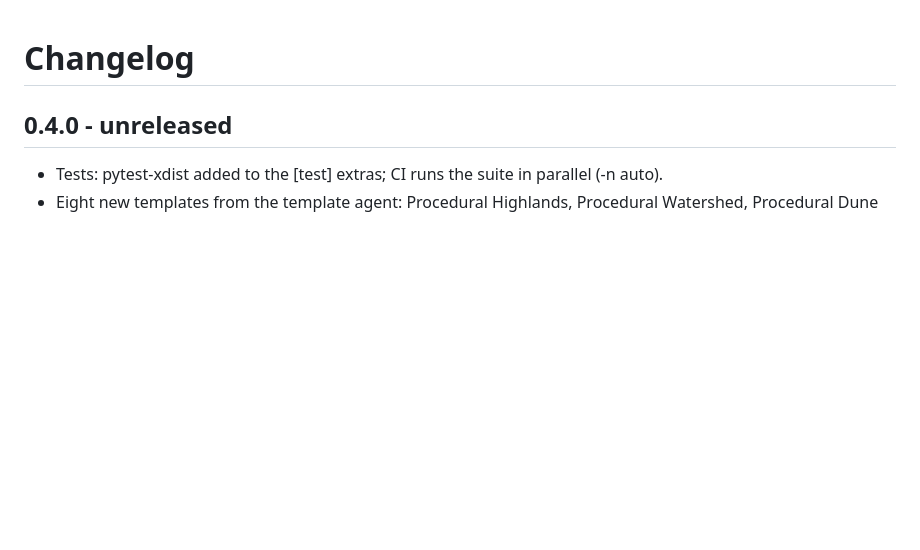
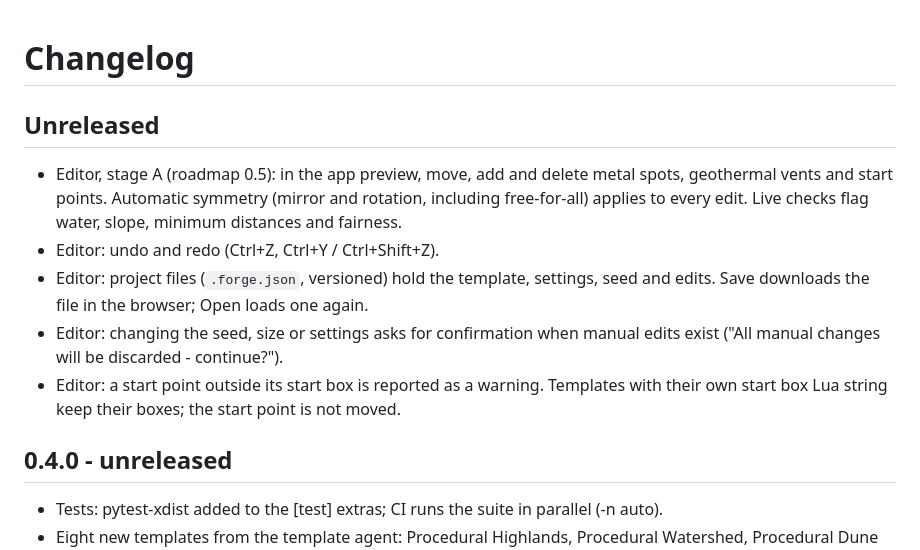
Before and after one commit to Scuide/atlas-map-forge, a Markdown page: CHANGELOG.md, the part around the change. GitHub-like rendering; blank space fills up the shorter version.

```diff
--- a/CHANGELOG.md
+++ b/CHANGELOG.md
@@ -1,4 +1,17 @@
 # Changelog
+
+## Unreleased
+
+- Editor, stage A (roadmap 0.5): in the app preview, move, add and delete metal spots, geothermal vents and
+  start points. Automatic symmetry (mirror and rotation, including free-for-all) applies to every edit.
+  Live checks flag water, slope, minimum distances and fairness.
+- Editor: undo and redo (Ctrl+Z, Ctrl+Y / Ctrl+Shift+Z).
+- Editor: project files (`.forge.json`, versioned) hold the template, settings, seed and edits. Save downloads
+  the file in the browser; Open loads one again.
+- Editor: changing the seed, size or settings asks for confirmation when manual edits exist ("All manual
+  changes will be discarded - continue?").
+- Editor: a start point outside its start box is reported as a warning. Templates with their own start box
+  Lua string keep their boxes; the start point is not moved.
 
 ## 0.4.0 - unreleased
 
```
Also changed, not shown: README.md (+8 -0 lines), docs/ROADMAP.md (+8 -5 lines).
